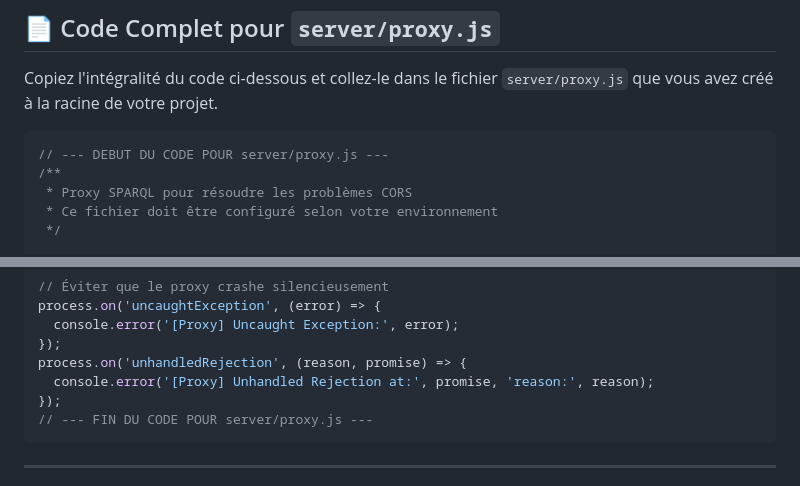
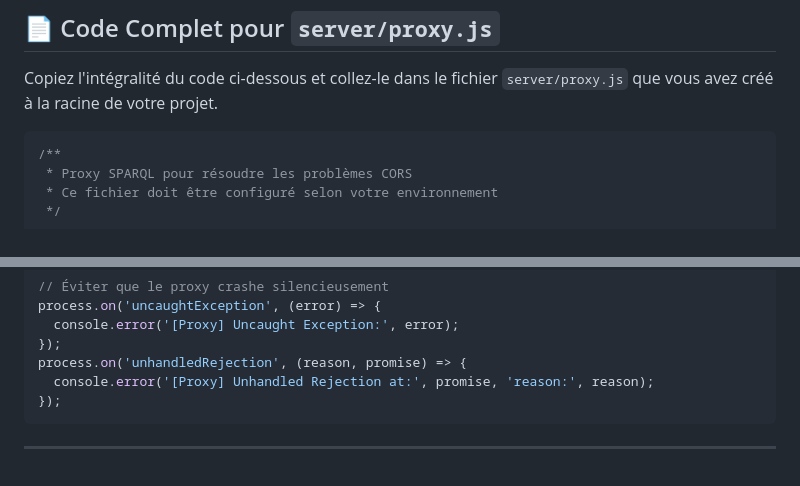
Before and after one commit to Ye4hL0w/test-visualisator, a Markdown page: docs/proxy-setup.md, 2 parts joined by grey strips. GitHub-like rendering.

````diff
--- a/docs/proxy-setup.md
+++ b/docs/proxy-setup.md
@@ -136,7 +136,6 @@ Le composant `VisGraph` attend le **format JSON SPARQL standard**. Votre proxy d
 Copiez l'intégralité du code ci-dessous et collez-le dans le fichier `server/proxy.js` que vous avez créé à la racine de votre projet.
 
 ```javascript
-// --- DEBUT DU CODE POUR server/proxy.js ---
 /**
  * Proxy SPARQL pour résoudre les problèmes CORS
  * Ce fichier doit être configuré selon votre environnement
@@ -243,7 +242,6 @@ process.on('uncaughtException', (error) => {
 process.on('unhandledRejection', (reason, promise) => {
   console.error('[Proxy] Unhandled Rejection at:', promise, 'reason:', reason);
 });
-// --- FIN DU CODE POUR server/proxy.js ---
 ```
 
 ---
````
